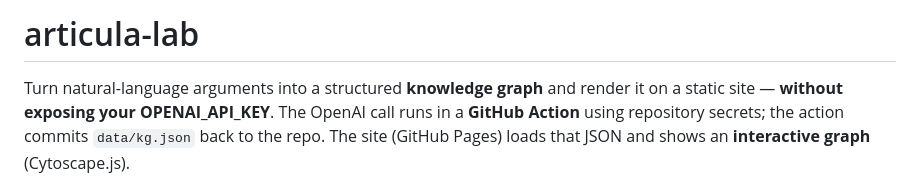
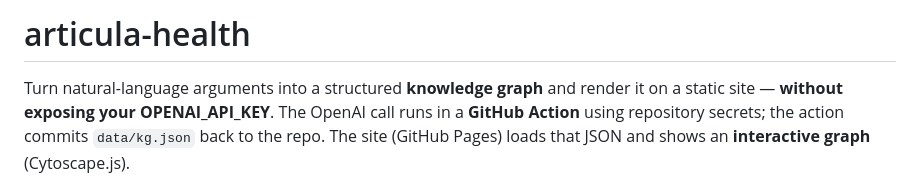
Before and after one commit to gramm-ai/articula-health, a Markdown page: README.md, the part around the change. Rendered like a GitHub page.

```diff
--- a/README.md
+++ b/README.md
@@ -1,4 +1,4 @@
-# articula-lab
+# articula-health
 
 Turn natural-language arguments into a structured **knowledge graph** and render it on a static site — **without exposing your OPENAI_API_KEY**. The OpenAI call runs in a **GitHub Action** using repository secrets; the action commits `data/kg.json` back to the repo. The site (GitHub Pages) loads that JSON and shows an **interactive graph** (Cytoscape.js).
 
```
